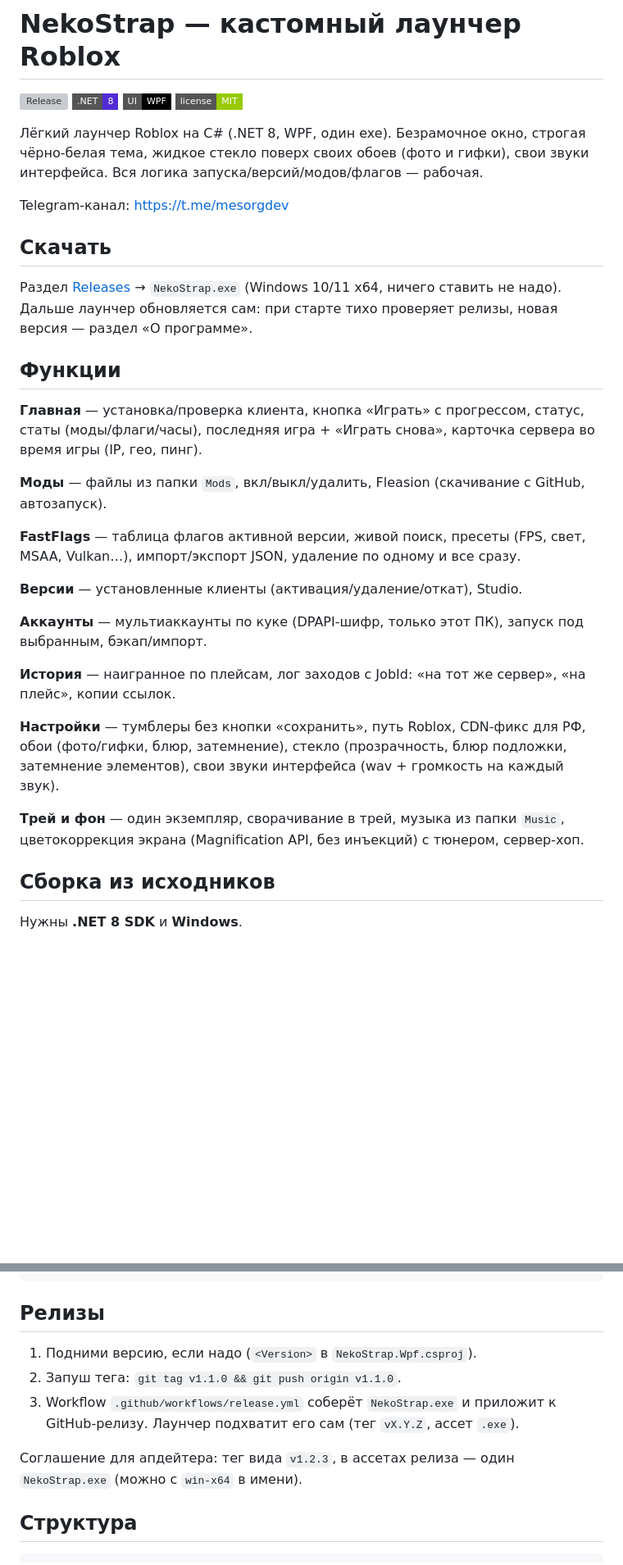
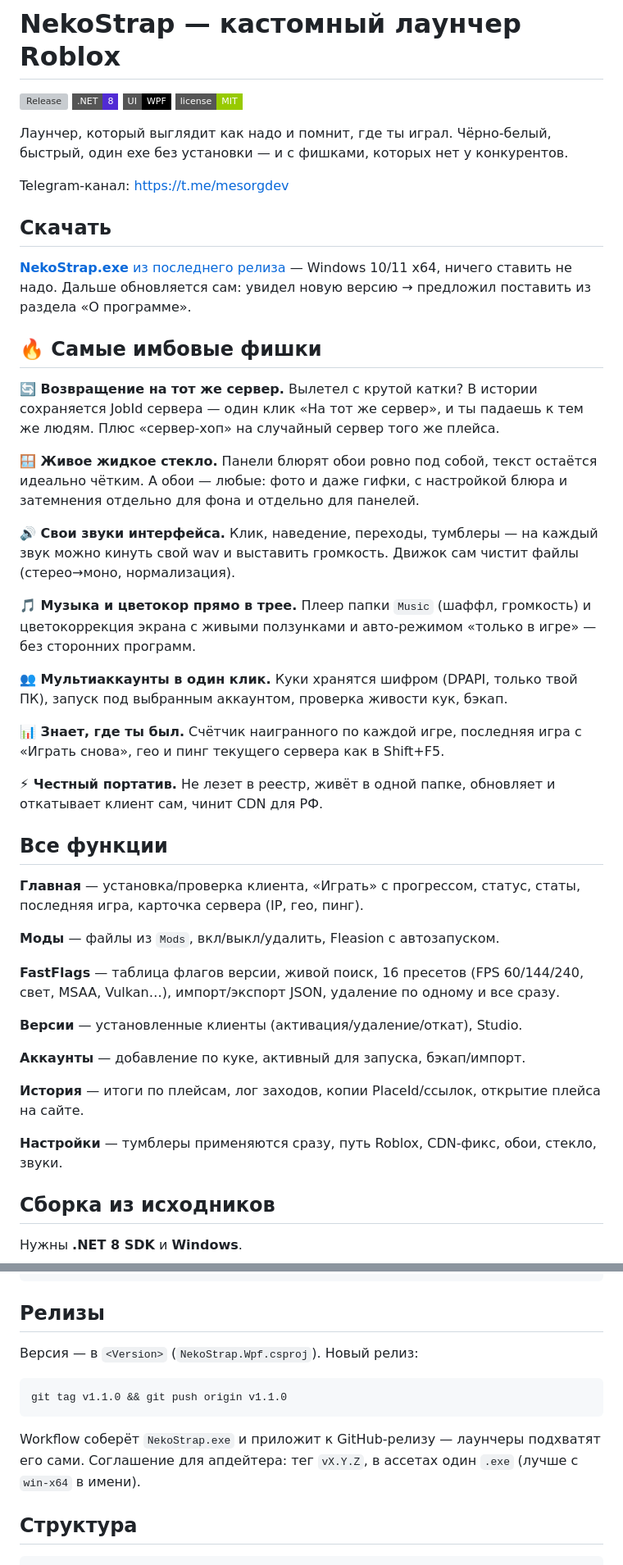
Before and after one commit to mesorg-dev/NekoStrap, a Markdown page: README.md, 2 parts joined by grey strips. Shown at 82% size. Rendered like a GitHub page; badges without logos; blank space fills up the shorter version; grey boxes are pictures that could not be loaded.

Commit message:
README: вкусно про лаунчер и имбовые фишки

````diff
--- a/README.md
+++ b/README.md
@@ -5,44 +5,64 @@
 ![WPF](https://img.shields.io/badge/UI-WPF-000000?style=flat-square)
 ![License](https://img.shields.io/badge/license-MIT-green?style=flat-square)
 
-Лёгкий лаунчер Roblox на C# (.NET 8, WPF, один exe). Безрамочное окно,
-строгая чёрно-белая тема, жидкое стекло поверх своих обоев (фото и гифки),
-свои звуки интерфейса. Вся логика запуска/версий/модов/флагов — рабочая.
+Лаунчер, который выглядит как надо и помнит, где ты играл. Чёрно-белый,
+быстрый, один exe без установки — и с фишками, которых нет у конкурентов.
 
 Telegram-канал: https://t.me/mesorgdev
 
 ## Скачать
 
-Раздел [Releases](https://github.com/mesorg-dev/NekoStrap/releases) → `NekoStrap.exe`
-(Windows 10/11 x64, ничего ставить не надо). Дальше лаунчер обновляется сам:
-при старте тихо проверяет релизы, новая версия — раздел «О программе».
+[**NekoStrap.exe** из последнего релиза](https://github.com/mesorg-dev/NekoStrap/releases)
+— Windows 10/11 x64, ничего ставить не надо. Дальше обновляется сам:
+увидел новую версию → предложил поставить из раздела «О программе».
 
-## Функции
+## 🔥 Самые имбовые фишки
 
-**Главная** — установка/проверка клиента, кнопка «Играть» с прогрессом,
-статус, статы (моды/флаги/часы), последняя игра + «Играть снова», карточка
-сервера во время игры (IP, гео, пинг).
+**🔄 Возвращение на тот же сервер.** Вылетел с крутой катки? В истории
+сохраняется JobId сервера — один клик «На тот же сервер», и ты падаешь
+к тем же людям. Плюс «сервер-хоп» на случайный сервер того же плейса.
 
-**Моды** — файлы из папки `Mods`, вкл/выкл/удалить, Fleasion (скачивание
-с GitHub, автозапуск).
+**🪟 Живое жидкое стекло.** Панели блюрят обои ровно под собой, текст
+остаётся идеально чётким. А обои — любые: фото и даже гифки, с настройкой
+блюра и затемнения отдельно для фона и отдельно для панелей.
 
-**FastFlags** — таблица флагов активной версии, живой поиск, пресеты
-(FPS, свет, MSAA, Vulkan…), импорт/экспорт JSON, удаление по одному и все сразу.
+**🔊 Свои звуки интерфейса.** Клик, наведение, переходы, тумблеры —
+на каждый звук можно кинуть свой wav и выставить громкость. Движок сам
+чистит файлы (стерео→моно, нормализация).
+
+**🎵 Музыка и цветокор прямо в трее.** Плеер папки `Music` (шаффл,
+громкость) и цветокоррекция экрана с живыми ползунками и авто-режимом
+«только в игре» — без сторонних программ.
+
+**👥 Мультиаккаунты в один клик.** Куки хранятся шифром (DPAPI, только
+твой ПК), запуск под выбранным аккаунтом, проверка живости кук, бэкап.
+
+**📊 Знает, где ты был.** Счётчик наигранного по каждой игре, последняя
+игра с «Играть снова», гео и пинг текущего сервера как в Shift+F5.
+
+**⚡ Честный портатив.** Не лезет в реестр, живёт в одной папке,
+обновляет и откатывает клиент сам, чинит CDN для РФ.
+
+## Все функции
+
+**Главная** — установка/проверка клиента, «Играть» с прогрессом, статус,
+статы, последняя игра, карточка сервера (IP, гео, пинг).
+
+**Моды** — файлы из `Mods`, вкл/выкл/удалить, Fleasion с автозапуском.
+
+**FastFlags** — таблица флагов версии, живой поиск, 16 пресетов
+(FPS 60/144/240, свет, MSAA, Vulkan…), импорт/экспорт JSON, удаление
+по одному и все сразу.
 
 **Версии** — установленные клиенты (активация/удаление/откат), Studio.
 
-**Аккаунты** — мультиаккаунты по куке (DPAPI-шифр, только этот ПК),
-запуск под выбранным, бэкап/импорт.
+**Аккаунты** — добавление по куке, активный для запуска, бэкап/импорт.
 
-**История** — наигранное по плейсам, лог заходов с JobId: «на тот же сервер»,
-«на плейс», копии ссылок.
+**История** — итоги по плейсам, лог заходов, копии PlaceId/ссылок,
+открытие плейса на сайте.
 
-**Настройки** — тумблеры без кнопки «сохранить», путь Roblox, CDN-фикс для РФ,
-обои (фото/гифки, блюр, затемнение), стекло (прозрачность, блюр подложки,
-затемнение элементов), свои звуки интерфейса (wav + громкость на каждый звук).
-
-**Трей и фон** — один экземпляр, сворачивание в трей, музыка из папки `Music`,
-цветокоррекция экрана (Magnification API, без инъекций) с тюнером, сервер-хоп.
+**Настройки** — тумблеры применяются сразу, путь Roblox, CDN-фикс,
+обои, стекло, звуки.
 
 ## Сборка из исходников
 
@@ -69,13 +89,15 @@ dotnet run --project NekoStrap.Smoke -c Release
 
 ## Релизы
 
-1. Подними версию, если надо (`<Version>` в `NekoStrap.Wpf.csproj`).
-2. Запуш тега: `git tag v1.1.0 && git push origin v1.1.0`.
-3. Workflow `.github/workflows/release.yml` соберёт `NekoStrap.exe` и приложит
-   к GitHub-релизу. Лаунчер подхватит его сам (тег `vX.Y.Z`, ассет `.exe`).
+Версия — в `<Version>` (`NekoStrap.Wpf.csproj`). Новый релиз:
 
-Соглашение для апдейтера: тег вида `v1.2.3`, в ассетах релиза — один
-`NekoStrap.exe` (можно с `win-x64` в имени).
+```bash
+git tag v1.1.0 && git push origin v1.1.0
+```
+
+Workflow соберёт `NekoStrap.exe` и приложит к GitHub-релизу — лаунчеры
+подхватят его сами. Соглашение для апдейтера: тег `vX.Y.Z`, в ассетах
+один `.exe` (лучше с `win-x64` в имени).
 
 ## Структура
 
````
